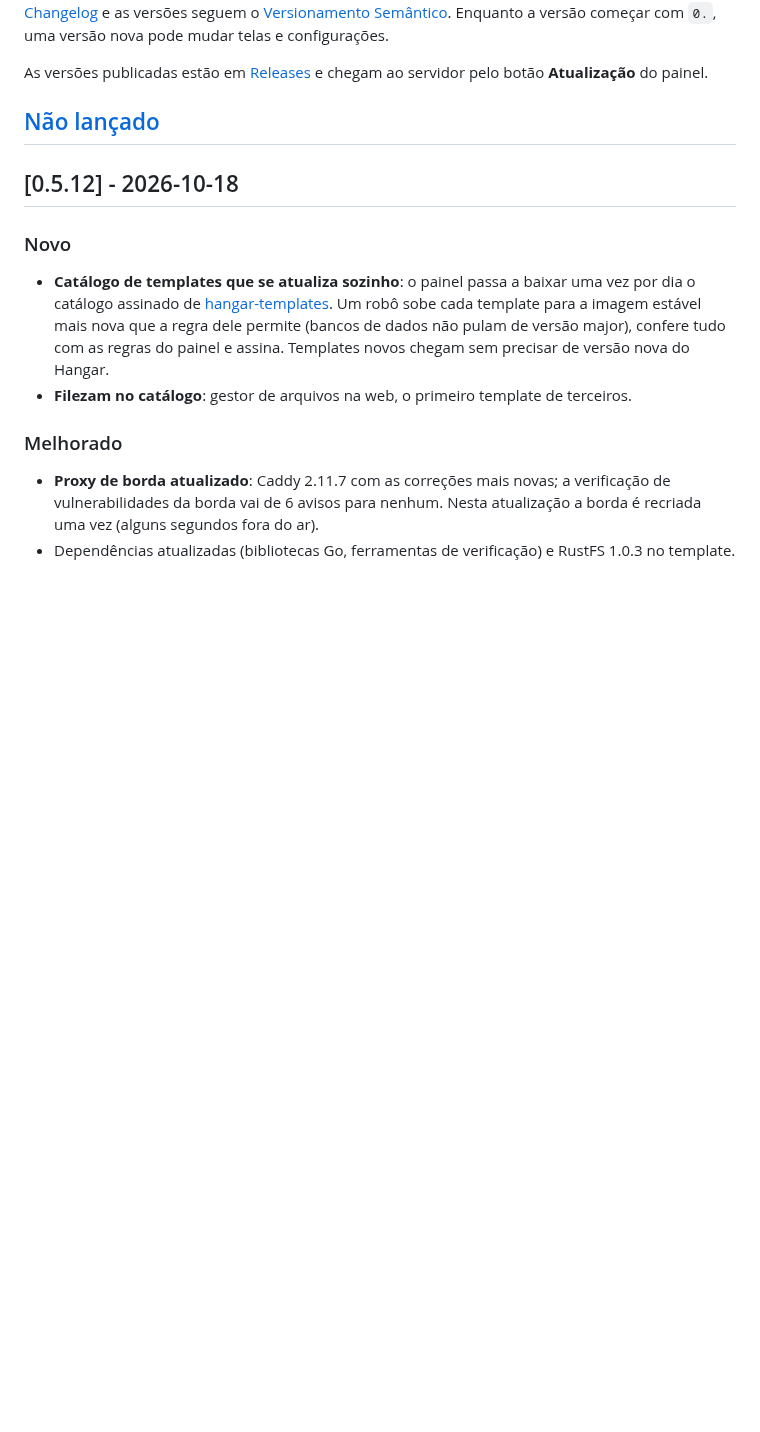
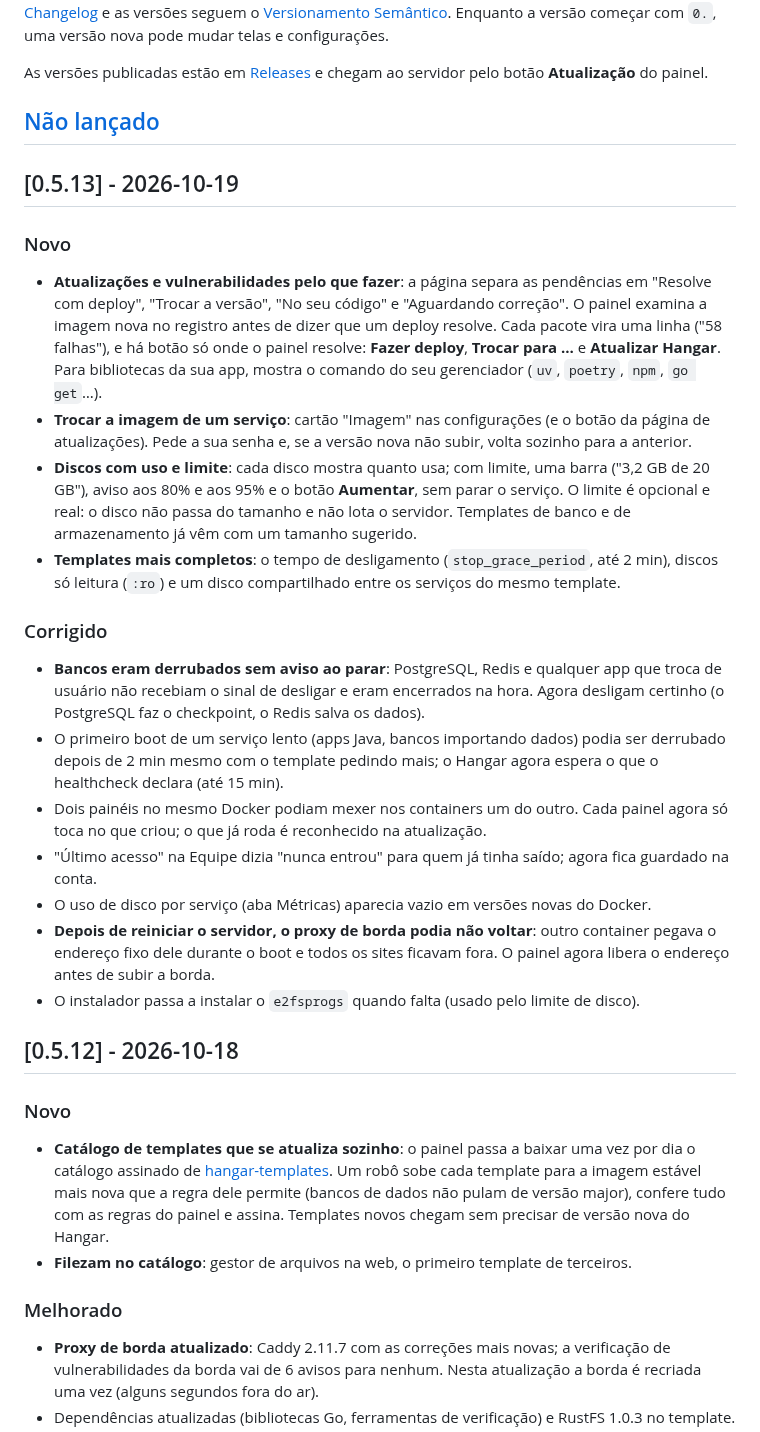
Before and after one commit to JuniorCarlini/hangar, a Markdown page: CHANGELOG.md, the part around the change. Rendered like a GitHub page; blank space fills up the shorter version.

Commit message:
chore(release): v0.5.13
Updates page sorted by what to do, image change, disk usage and optional
size limits, template lifecycle keys (stop grace, read-only and shared
disks), and fixes for databases killed on stop, slow first boots, two
panels on one Docker, the edge failing after a reboot and the team's
last access. Tested by upgrading a real v0.5.12 install on a Debian VM.

```diff
--- a/CHANGELOG.md
+++ b/CHANGELOG.md
@@ -11,6 +11,51 @@ As versões publicadas estão em
 servidor pelo botão **Atualização** do painel.
 
 ## [Não lançado]
+
+## [0.5.13] - 2026-10-19
+
+### Novo
+
+- **Atualizações e vulnerabilidades pelo que fazer**: a página separa as
+  pendências em "Resolve com deploy", "Trocar a versão", "No seu código" e
+  "Aguardando correção". O painel examina a imagem nova no registro antes de
+  dizer que um deploy resolve. Cada pacote vira uma linha ("58 falhas"), e há
+  botão só onde o painel resolve: **Fazer deploy**, **Trocar para …** e
+  **Atualizar Hangar**. Para bibliotecas da sua app, mostra o comando do seu
+  gerenciador (`uv`, `poetry`, `npm`, `go get`…).
+- **Trocar a imagem de um serviço**: cartão "Imagem" nas configurações (e o
+  botão da página de atualizações). Pede a sua senha e, se a versão nova não
+  subir, volta sozinho para a anterior.
+- **Discos com uso e limite**: cada disco mostra quanto usa; com limite, uma
+  barra ("3,2 GB de 20 GB"), aviso aos 80% e aos 95% e o botão **Aumentar**,
+  sem parar o serviço. O limite é opcional e real: o disco não passa do
+  tamanho e não lota o servidor. Templates de banco e de armazenamento já vêm
+  com um tamanho sugerido.
+- **Templates mais completos**: o tempo de desligamento (`stop_grace_period`,
+  até 2 min), discos só leitura (`:ro`) e um disco compartilhado entre os
+  serviços do mesmo template.
+
+### Corrigido
+
+- **Bancos eram derrubados sem aviso ao parar**: PostgreSQL, Redis e
+  qualquer app que troca de usuário não recebiam o sinal de desligar e eram
+  encerrados na hora. Agora desligam certinho (o PostgreSQL faz o checkpoint,
+  o Redis salva os dados).
+- O primeiro boot de um serviço lento (apps Java, bancos importando dados)
+  podia ser derrubado depois de 2 min mesmo com o template pedindo mais; o
+  Hangar agora espera o que o healthcheck declara (até 15 min).
+- Dois painéis no mesmo Docker podiam mexer nos containers um do outro. Cada
+  painel agora só toca no que criou; o que já roda é reconhecido na
+  atualização.
+- "Último acesso" na Equipe dizia "nunca entrou" para quem já tinha saído;
+  agora fica guardado na conta.
+- O uso de disco por serviço (aba Métricas) aparecia vazio em versões novas do
+  Docker.
+- **Depois de reiniciar o servidor, o proxy de borda podia não voltar**: outro
+  container pegava o endereço fixo dele durante o boot e todos os sites
+  ficavam fora. O painel agora libera o endereço antes de subir a borda.
+- O instalador passa a instalar o `e2fsprogs` quando falta (usado pelo limite
+  de disco).
 
 ## [0.5.12] - 2026-10-18
 
```
Also changed, not shown: README.md (+1 -1 lines).
